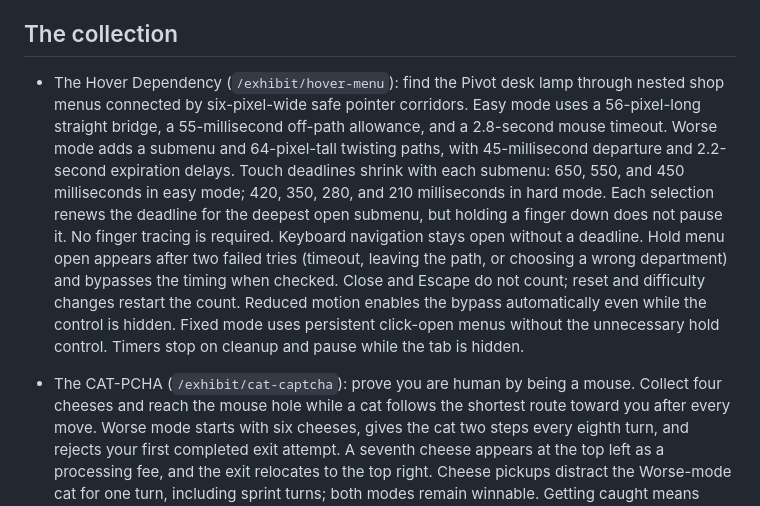
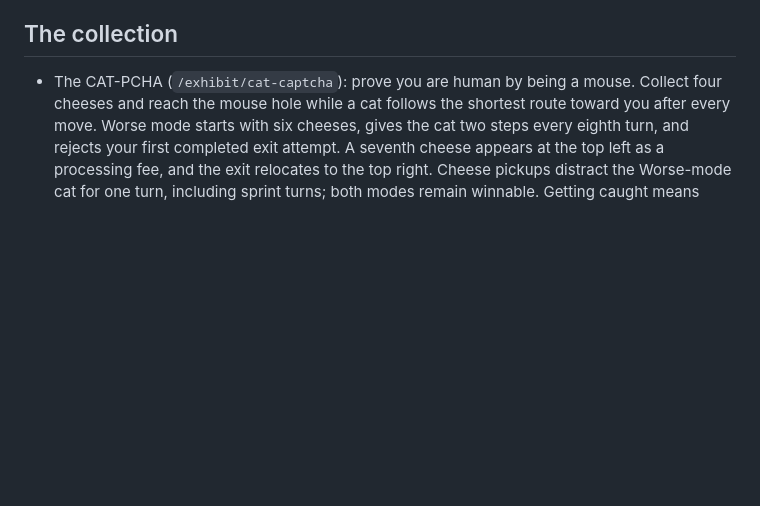
Before and after one commit to robertklee/BadWebsiteDesignsMuseum, a Markdown page: README.md, the part around one of its changes. Drawn GitHub-style; blank space fills up the shorter version.

```diff
--- a/README.md
+++ b/README.md
@@ -36,8 +36,6 @@ Add `?mode=hard` to any exhibit URL to open it directly in hard mode, for exampl
 
 ## The collection
 
-- The Hover Dependency (`/exhibit/hover-menu`): find the Pivot desk lamp through nested shop menus connected by six-pixel-wide safe pointer corridors. Easy mode uses a 56-pixel-long straight bridge, a 55-millisecond off-path allowance, and a 2.8-second mouse timeout. Worse mode adds a submenu and 64-pixel-tall twisting paths, with 45-millisecond departure and 2.2-second expiration delays. Touch deadlines shrink with each submenu: 650, 550, and 450 milliseconds in easy mode; 420, 350, 280, and 210 milliseconds in hard mode. Each selection renews the deadline for the deepest open submenu, but holding a finger down does not pause it. No finger tracing is required. Keyboard navigation stays open without a deadline. Hold menu open appears after two failed tries (timeout, leaving the path, or choosing a wrong department) and bypasses the timing when checked. Close and Escape do not count; reset and difficulty changes restart the count. Reduced motion enables the bypass automatically even while the control is hidden. Fixed mode uses persistent click-open menus without the unnecessary hold control. Timers stop on cleanup and pause while the tab is hidden.
-
 - The CAT-PCHA (`/exhibit/cat-captcha`): prove you are human by being a mouse. Collect four cheeses and reach the mouse hole while a cat follows the shortest route toward you after every move. Worse mode starts with six cheeses, gives the cat two steps every eighth turn, and rejects your first completed exit attempt. A seventh cheese appears at the top left as a processing fee, and the exit relocates to the top right. Cheese pickups distract the Worse-mode cat for one turn, including sprint turns; both modes remain winnable. Getting caught means restarting verification, not the whole museum. Arrow keys, WASD, direction buttons, and tapping adjacent squares all work. The chase is turn-based, and reduced motion removes movement transitions. Fixed mode replaces the game with a demo checkbox and confirmation. Neither mode performs a real security check.
 - The Runaway Button (`/exhibit/runaway`): flees to randomized, distant positions across an arena. Touch cannot hover, so the button relocates on its own timer, dodges near-miss taps, and evades a dragged finger. Each round draws a hidden direct-hit requirement: 6–12 hits in easy mode (median 8), or 18–24 in worse mode (median 20). Offsets from the median have weights `2, 2, 4, 2, 2, 1, 1` for `-2` through `+4`; near misses and timed moves do not count. Earlier direct hits trigger a flinch; the final required hit immediately turns the page green, stops the game, and reports the difficulty, direct hits, and total escapes. Worse mode also detects approaching cursors, shrinks the target, leaves clickable decoys, and relocates faster on touch. Reset draws a fresh requirement. Keyboard, reduced motion, and Fix it bypass the hit requirement and report the corresponding catch method.
 - The Password Gym (`/exhibit/password-gym`): satisfy 20 progressively revealed rules, including a digit sum, weather reference, apology, color, and year. Rules advance automatically as you type or paste, with all earlier requirements still enforced and no submit clicks. The default is solvable. Worse mode expands to 32 rules and is deliberately impossible: its final rule forbids digits while earlier rules require them. The contradiction is explained when reached. Fixed mode checks one visible length requirement automatically. **Never enter a real password or reuse a puzzle solution for an account.** This is not a strength evaluator.
```
Also changed, not shown: other parts of README.md (+1 -0 lines).
